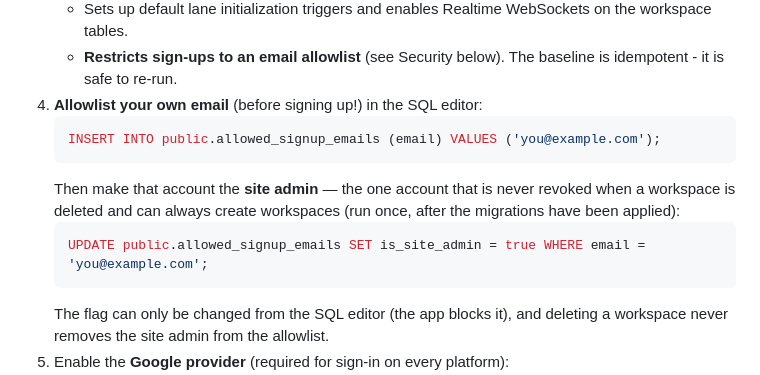
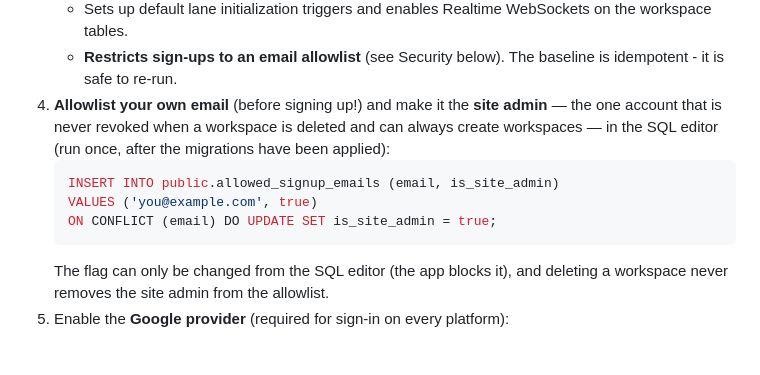
Before and after one commit to ronaldrosejoseph/task-sphere, a Markdown page: README.md, the part around the change. Rendered like a GitHub page; blank space fills up the shorter version.

Commit message:
Combine site admin setup into a single SQL query in README

````diff
--- a/README.md
+++ b/README.md
@@ -39,15 +39,14 @@ Task Sphere is a modern, high-performance task management application for mobile
    - Creates the private `task-attachments` storage bucket with member-scoped upload/read/delete policies.
    - Sets up default lane initialization triggers and enables Realtime WebSockets on the workspace tables.
    - **Restricts sign-ups to an email allowlist** (see Security below). The baseline is idempotent - it is safe to re-run.
-5. **Allowlist your own email** (before signing up!) in the SQL editor:
+5. **Allowlist your own email** (before signing up!) and make it the **site
+   admin** — the one account that is never revoked when a workspace is
+   deleted and can always create workspaces — in the SQL editor (run once,
+   after the migrations have been applied):
    ```sql
-   INSERT INTO public.allowed_signup_emails (email) VALUES ('you@example.com');
-   ```
-   Then make that account the **site admin** — the one account that is never
-   revoked when a workspace is deleted and can always create workspaces (run
-   once, after the migrations have been applied):
-   ```sql
-   UPDATE public.allowed_signup_emails SET is_site_admin = true WHERE email = 'you@example.com';
+   INSERT INTO public.allowed_signup_emails (email, is_site_admin)
+   VALUES ('you@example.com', true)
+   ON CONFLICT (email) DO UPDATE SET is_site_admin = true;
    ```
    The flag can only be changed from the SQL editor (the app blocks it), and
    deleting a workspace never removes the site admin from the allowlist.
````
